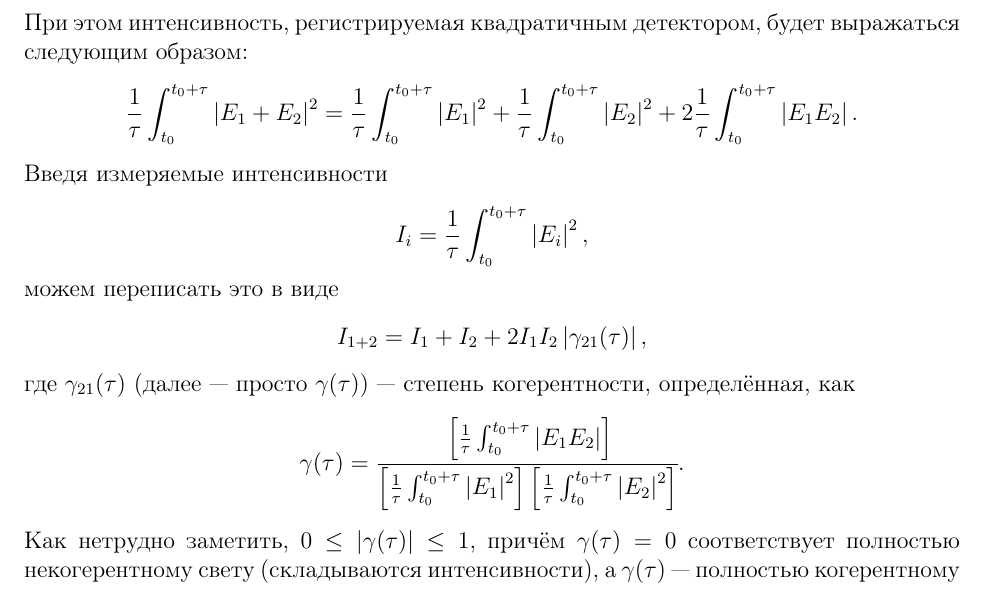
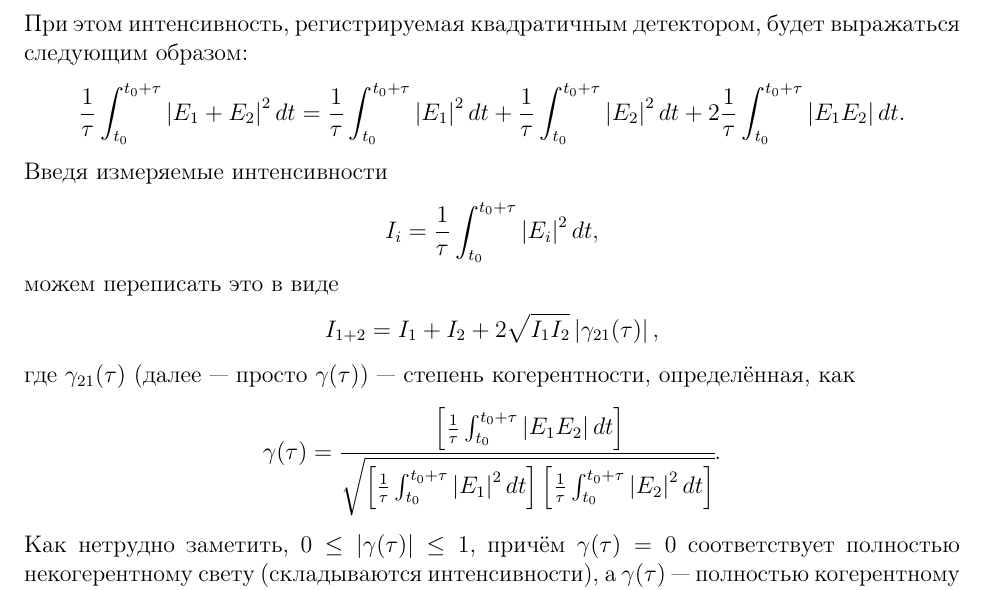
Before and after one commit to denshion/dsp-electrodynamics, a LaTeX document (eldyn-notes.tex, which reads text/lec4-28092017.tex): part of page 11 of 12, cut so that both start at the same text. Compiled offline with pdfLaTeX.

Commit message:
Fixed integration by time in lec. 4

```diff
--- a/text/lec4-28092017.tex
+++ b/text/lec4-28092017.tex
@@ -162,27 +162,29 @@
 При этом интенсивность, регистрируемая
 квадратичным детектором, будет выражаться следующим образом:
 \begin{align*}
-  \frac{1}{\tau}\int_{t_0}^{t_0 + \tau} \abs{E_1 + E_2}^2
-  = \frac{1}{\tau}\int_{t_0}^{t_0 + \tau} \abs{E_1}^2
-  + \frac{1}{\tau}\int_{t_0}^{t_0 + \tau} \abs{E_2}^2
-  + 2\frac{1}{\tau}\int_{t_0}^{t_0 + \tau} \abs{E_1E_2}.
+  \frac{1}{\tau}\int_{t_0}^{t_0 + \tau} \abs{E_1 + E_2}^2 dt
+  = \frac{1}{\tau}\int_{t_0}^{t_0 + \tau} \abs{E_1}^2dt
+  + \frac{1}{\tau}\int_{t_0}^{t_0 + \tau} \abs{E_2}^2dt
+  + 2\frac{1}{\tau}\int_{t_0}^{t_0 + \tau} \abs{E_1E_2}dt.
 \end{align*}
 Введя измеряемые интенсивности
 \begin{align*}
-  I_i = \frac{1}{\tau}\int_{t_0}^{t_0 + \tau} \abs{E_i}^2,
+  I_i = \frac{1}{\tau}\int_{t_0}^{t_0 + \tau} \abs{E_i}^2 dt,
 \end{align*}
 можем переписать это в виде
 \begin{align*}
-  I_{1+2} = I_1 + I_2 + 2I_1I_2\abs{\gamma_{21}(\tau)},
+  I_{1+2} = I_1 + I_2 + 2\sqrt{I_1I_2}\abs{\gamma_{21}(\tau)},
 \end{align*}
 где \(\gamma_{21}(\tau)\) (далее --- просто \(\gamma(\tau)\)) --- степень
 когерентности, определённая, как
 \begin{align*}
   \gamma(\tau) = \cfrac{
-  \left[\frac{1}{\tau}\int_{t_0}^{t_0 + \tau} \abs{E_1E_2}\right]
+  \left[\frac{1}{\tau}\int_{t_0}^{t_0 + \tau} \abs{E_1E_2}dt \right]
   }{
-  \left[\frac{1}{\tau}\int_{t_0}^{t_0 + \tau} \abs{E_1}^2\right]
-  \left[\frac{1}{\tau}\int_{t_0}^{t_0 + \tau} \abs{E_2}^2\right]
+  \sqrt{
+    \left[\frac{1}{\tau}\int_{t_0}^{t_0 + \tau} \abs{E_1}^2dt\right]
+    \left[\frac{1}{\tau}\int_{t_0}^{t_0 + \tau} \abs{E_2}^2dt\right]
+  }
   }.
 \end{align*}
 Как нетрудно заметить, \(0 \le \abs{\gamma(\tau)} \le 1\), причём
```
